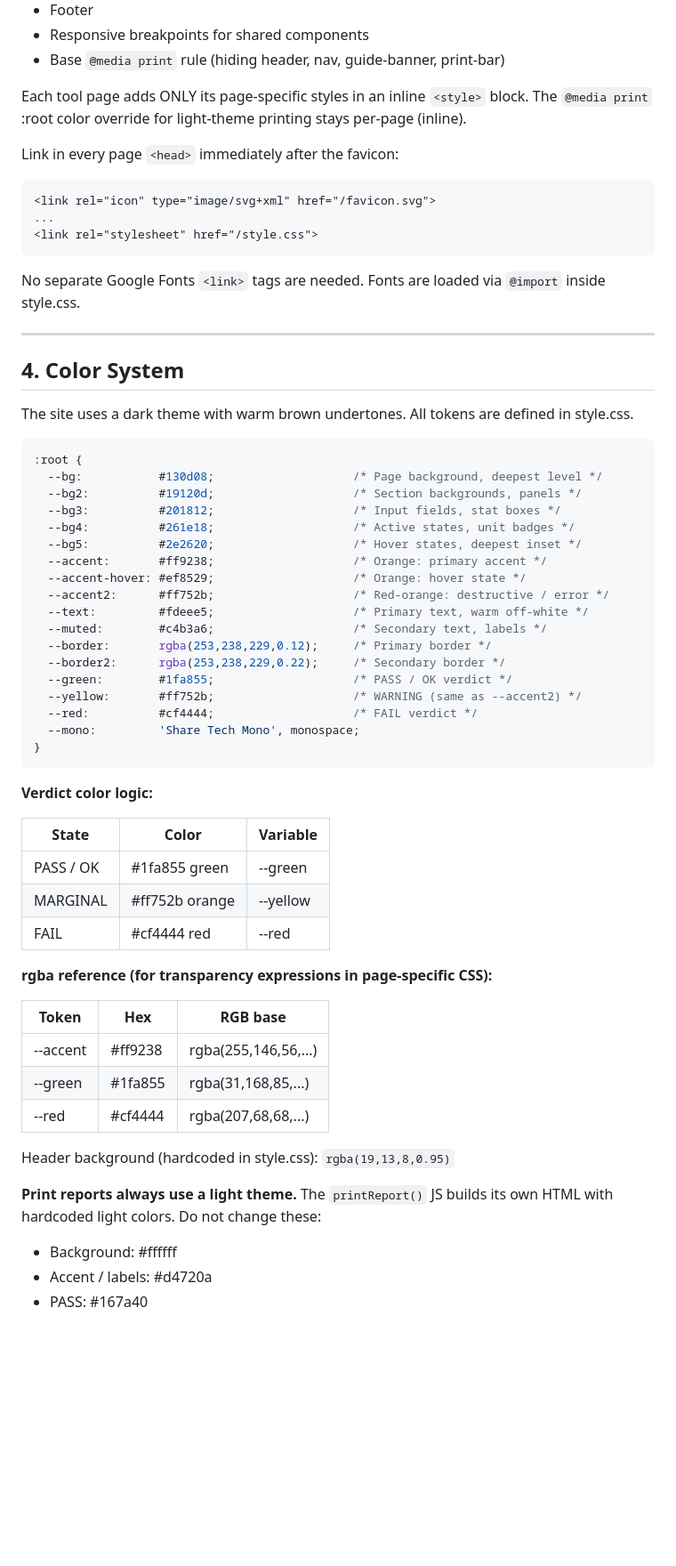
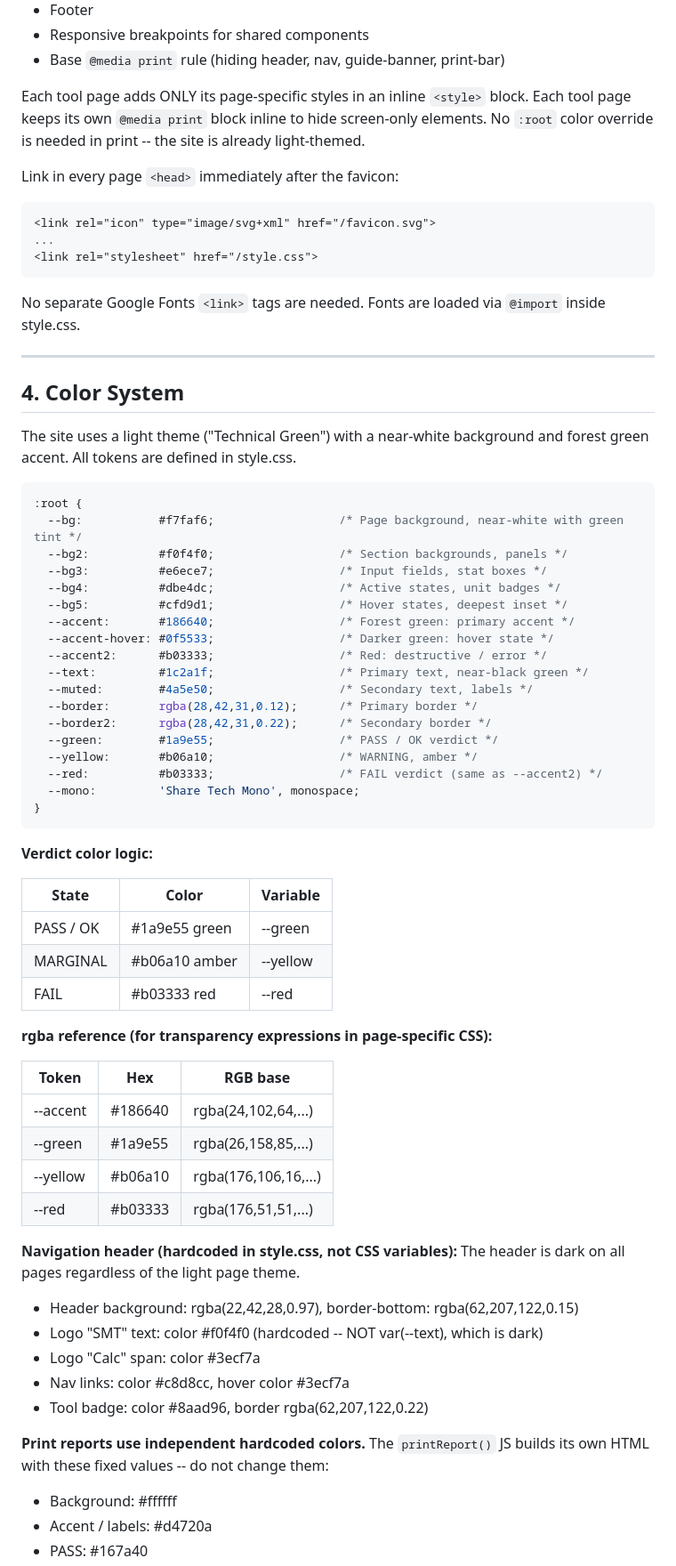
Before and after one commit to smtcalc/smtcalc, a Markdown page: STYLE_GUIDE.md, the part around one of its changes. Shown at 89% size. GitHub-like rendering; blank space fills up the shorter version.

Commit message:
Update STYLE_GUIDE.md for Technical Green light theme

````diff
--- a/STYLE_GUIDE.md
+++ b/STYLE_GUIDE.md
@@ -87,7 +87,8 @@ Common safe alternatives:
 - Base `@media print` rule (hiding header, nav, guide-banner, print-bar)
 
 Each tool page adds ONLY its page-specific styles in an inline `<style>` block.
-The `@media print` :root color override for light-theme printing stays per-page (inline).
+Each tool page keeps its own `@media print` block inline to hide screen-only elements.
+No `:root` color override is needed in print -- the site is already light-themed.
 
 Link in every page `<head>` immediately after the favicon:
 
@@ -103,25 +104,26 @@ No separate Google Fonts `<link>` tags are needed. Fonts are loaded via `@import
 
 ## 4. Color System
 
-The site uses a dark theme with warm brown undertones. All tokens are defined in style.css.
+The site uses a light theme ("Technical Green") with a near-white background and forest
+green accent. All tokens are defined in style.css.
 
 ```css
 :root {
-  --bg:           #130d08;                    /* Page background, deepest level */
-  --bg2:          #19120d;                    /* Section backgrounds, panels */
-  --bg3:          #201812;                    /* Input fields, stat boxes */
-  --bg4:          #261e18;                    /* Active states, unit badges */
-  --bg5:          #2e2620;                    /* Hover states, deepest inset */
-  --accent:       #ff9238;                    /* Orange: primary accent */
-  --accent-hover: #ef8529;                    /* Orange: hover state */
-  --accent2:      #ff752b;                    /* Red-orange: destructive / error */
-  --text:         #fdeee5;                    /* Primary text, warm off-white */
-  --muted:        #c4b3a6;                    /* Secondary text, labels */
-  --border:       rgba(253,238,229,0.12);     /* Primary border */
-  --border2:      rgba(253,238,229,0.22);     /* Secondary border */
-  --green:        #1fa855;                    /* PASS / OK verdict */
-  --yellow:       #ff752b;                    /* WARNING (same as --accent2) */
-  --red:          #cf4444;                    /* FAIL verdict */
+  --bg:           #f7faf6;                  /* Page background, near-white with green tint */
+  --bg2:          #f0f4f0;                  /* Section backgrounds, panels */
+  --bg3:          #e6ece7;                  /* Input fields, stat boxes */
+  --bg4:          #dbe4dc;                  /* Active states, unit badges */
+  --bg5:          #cfd9d1;                  /* Hover states, deepest inset */
+  --accent:       #186640;                  /* Forest green: primary accent */
+  --accent-hover: #0f5533;                  /* Darker green: hover state */
+  --accent2:      #b03333;                  /* Red: destructive / error */
+  --text:         #1c2a1f;                  /* Primary text, near-black green */
+  --muted:        #4a5e50;                  /* Secondary text, labels */
+  --border:       rgba(28,42,31,0.12);      /* Primary border */
+  --border2:      rgba(28,42,31,0.22);      /* Secondary border */
+  --green:        #1a9e55;                  /* PASS / OK verdict */
+  --yellow:       #b06a10;                  /* WARNING, amber */
+  --red:          #b03333;                  /* FAIL verdict (same as --accent2) */
   --mono:         'Share Tech Mono', monospace;
 }
 ```
@@ -130,22 +132,29 @@ The site uses a dark theme with warm brown undertones. All tokens are defined in
 
 | State     | Color          | Variable  |
 |-----------|----------------|-----------|
-| PASS / OK | #1fa855 green  | --green   |
-| MARGINAL  | #ff752b orange | --yellow  |
-| FAIL      | #cf4444 red    | --red     |
+| PASS / OK | #1a9e55 green  | --green   |
+| MARGINAL  | #b06a10 amber  | --yellow  |
+| FAIL      | #b03333 red    | --red     |
 
 **rgba reference (for transparency expressions in page-specific CSS):**
 
-| Token    | Hex     | RGB base            |
-|----------|---------|---------------------|
-| --accent | #ff9238 | rgba(255,146,56,...) |
-| --green  | #1fa855 | rgba(31,168,85,...)  |
-| --red    | #cf4444 | rgba(207,68,68,...)  |
+| Token    | Hex     | RGB base              |
+|----------|---------|-----------------------|
+| --accent | #186640 | rgba(24,102,64,...)   |
+| --green  | #1a9e55 | rgba(26,158,85,...)   |
+| --yellow | #b06a10 | rgba(176,106,16,...)  |
+| --red    | #b03333 | rgba(176,51,51,...)   |
 
-Header background (hardcoded in style.css): `rgba(19,13,8,0.95)`
+**Navigation header (hardcoded in style.css, not CSS variables):**
+The header is dark on all pages regardless of the light page theme.
+- Header background: rgba(22,42,28,0.97), border-bottom: rgba(62,207,122,0.15)
+- Logo "SMT" text: color #f0f4f0 (hardcoded -- NOT var(--text), which is dark)
+- Logo "Calc" span: color #3ecf7a
+- Nav links: color #c8d8cc, hover color #3ecf7a
+- Tool badge: color #8aad96, border rgba(62,207,122,0.22)
 
-**Print reports always use a light theme.** The `printReport()` JS builds its own HTML
-with hardcoded light colors. Do not change these:
+**Print reports use independent hardcoded colors.** The `printReport()` JS builds its own
+HTML with these fixed values -- do not change them:
 - Background: #ffffff
 - Accent / labels: #d4720a
 - PASS: #167a40
````
Also changed, not shown: other parts of STYLE_GUIDE.md (+39 -38 lines).
